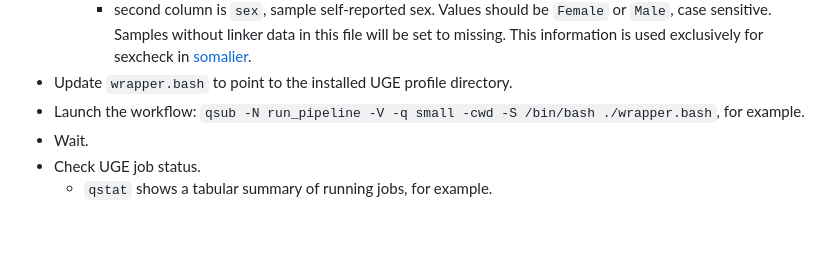
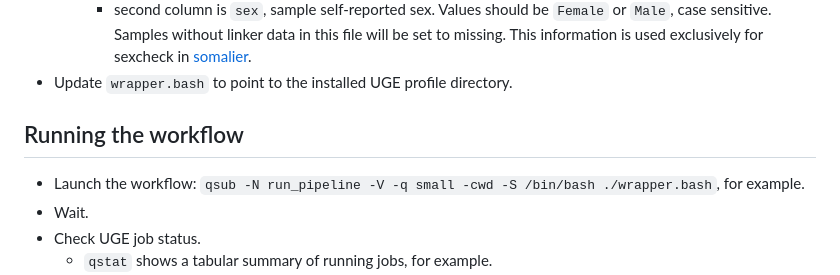
Before and after one commit to UCI-GREGoR/wgs-calling, a Markdown page: quickstart.md, the part around the change. Drawn GitHub-style; blank space fills up the shorter version.

Commit message:
docs: add section header

```diff
--- a/quickstart.md
+++ b/quickstart.md
@@ -59,6 +59,9 @@ finer-grained configuration is available in [the readme](README.md).
           Samples without linker data in this file will be set to missing. This information is used exclusively
           for sexcheck in [somalier](https://github.com/brentp/somalier).
 - Update `wrapper.bash` to point to the installed UGE profile directory.
+
+## Running the workflow
+
 - Launch the workflow: `qsub -N run_pipeline -V -q small -cwd -S /bin/bash ./wrapper.bash`, for example.
 - Wait.
 - Check UGE job status.
```
